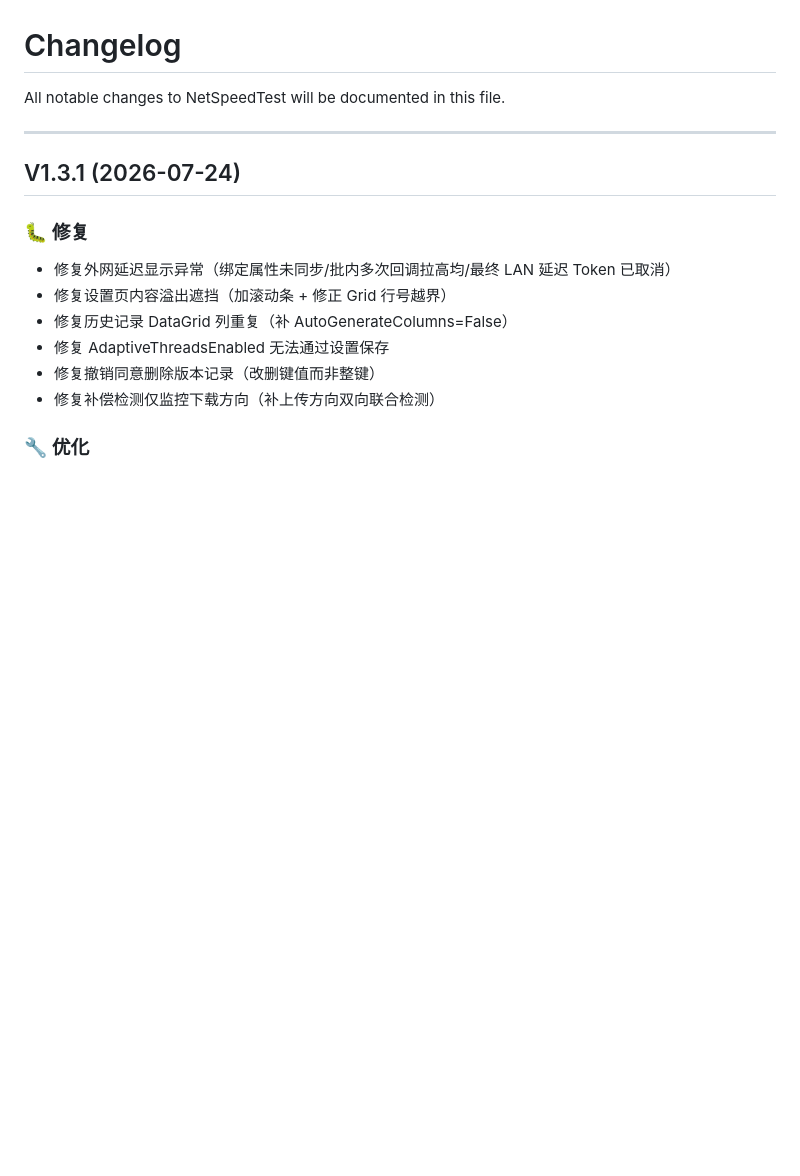
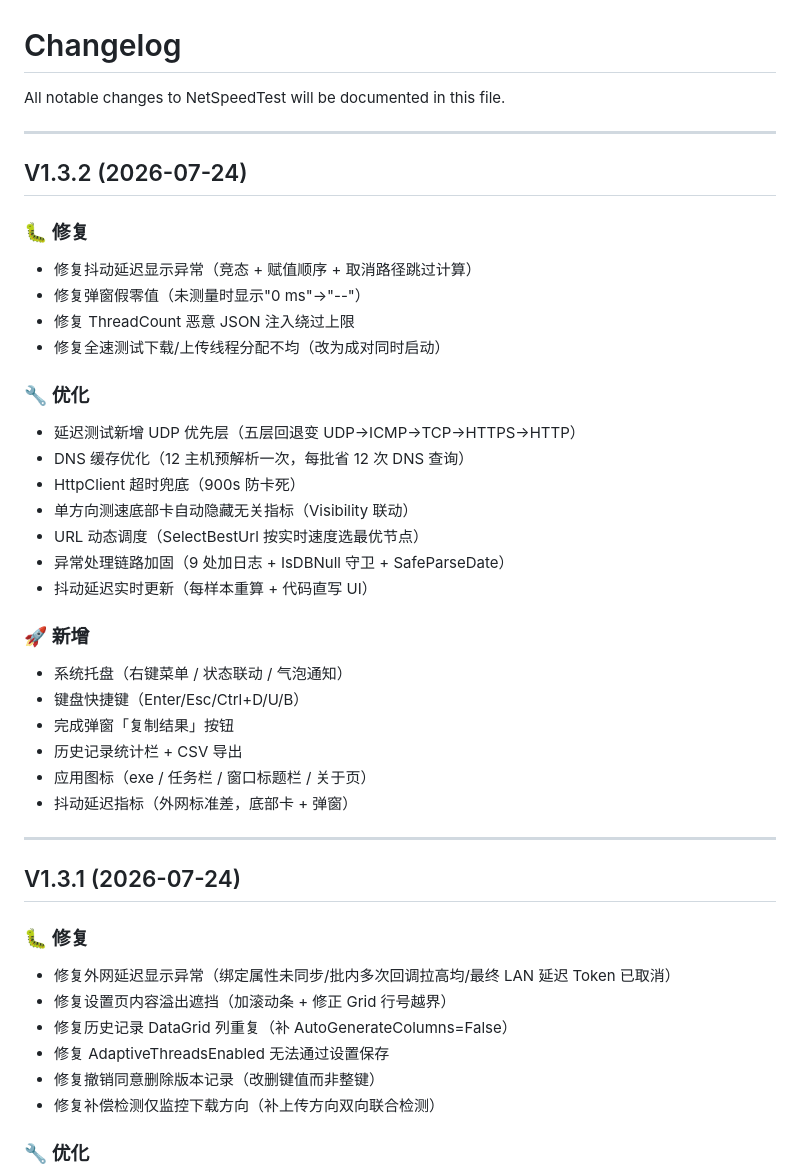
Before and after one commit to lingyingaojue/NetSpeedTest, a Markdown page: CHANGELOG.md, the part around the change. Drawn GitHub-style; blank space fills up the shorter version.

```diff
--- a/CHANGELOG.md
+++ b/CHANGELOG.md
@@ -1,6 +1,33 @@
 # Changelog
 
 All notable changes to NetSpeedTest will be documented in this file.
+
+---
+
+## V1.3.2 (2026-07-24)
+
+### 🐛 修复
+- 修复抖动延迟显示异常（竞态 + 赋值顺序 + 取消路径跳过计算）
+- 修复弹窗假零值（未测量时显示"0 ms"→"--"）
+- 修复 ThreadCount 恶意 JSON 注入绕过上限
+- 修复全速测试下载/上传线程分配不均（改为成对同时启动）
+
+### 🔧 优化
+- 延迟测试新增 UDP 优先层（五层回退变 UDP→ICMP→TCP→HTTPS→HTTP）
+- DNS 缓存优化（12 主机预解析一次，每批省 12 次 DNS 查询）
+- HttpClient 超时兜底（900s 防卡死）
+- 单方向测速底部卡自动隐藏无关指标（Visibility 联动）
+- URL 动态调度（SelectBestUrl 按实时速度选最优节点）
+- 异常处理链路加固（9 处加日志 + IsDBNull 守卫 + SafeParseDate）
+- 抖动延迟实时更新（每样本重算 + 代码直写 UI）
+
+### 🚀 新增
+- 系统托盘（右键菜单 / 状态联动 / 气泡通知）
+- 键盘快捷键（Enter/Esc/Ctrl+D/U/B）
+- 完成弹窗「复制结果」按钮
+- 历史记录统计栏 + CSV 导出
+- 应用图标（exe / 任务栏 / 窗口标题栏 / 关于页）
+- 抖动延迟指标（外网标准差，底部卡 + 弹窗）
 
 ---
 
```
Also changed, not shown: README.md (+13 -8 lines).
